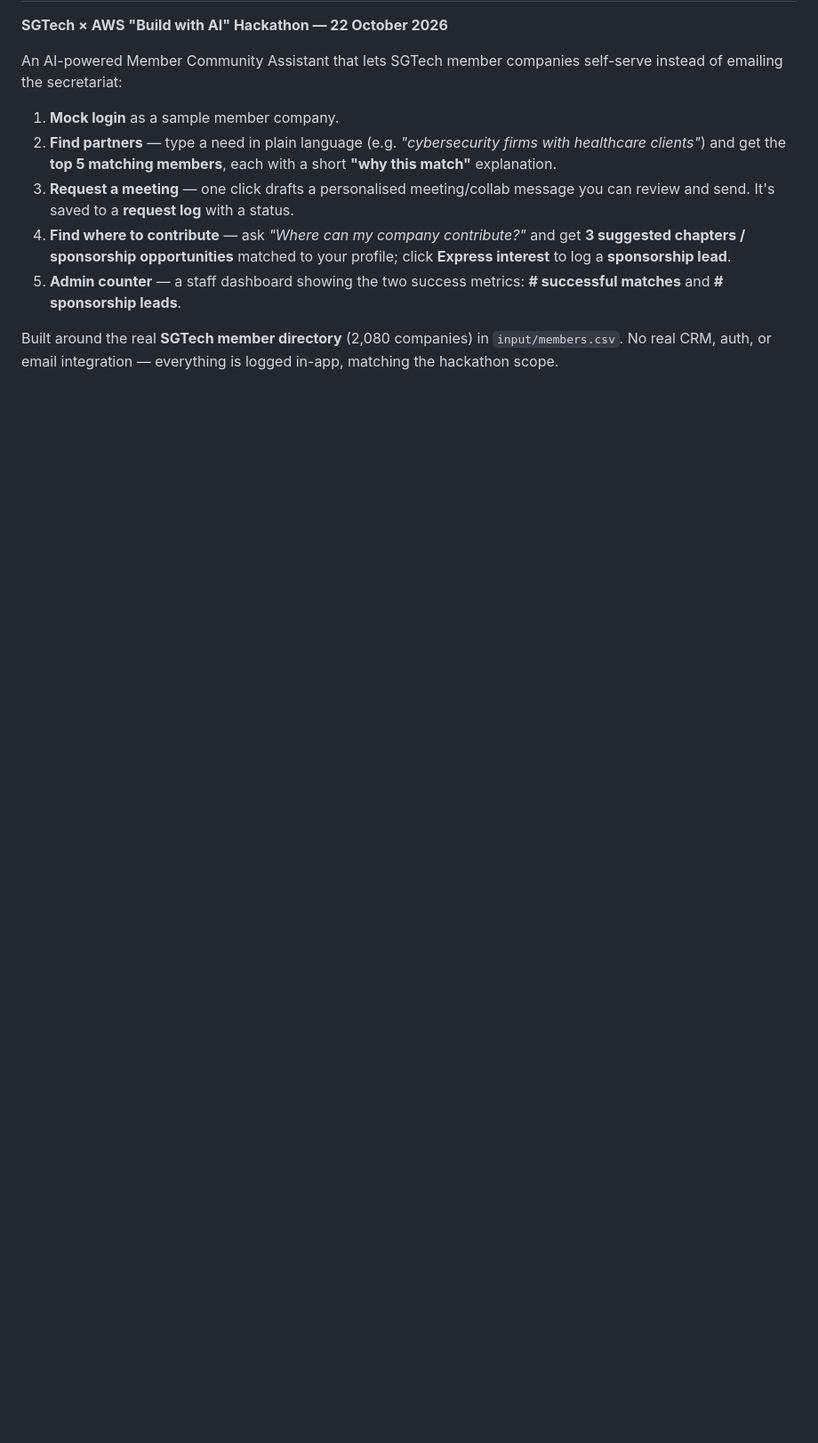
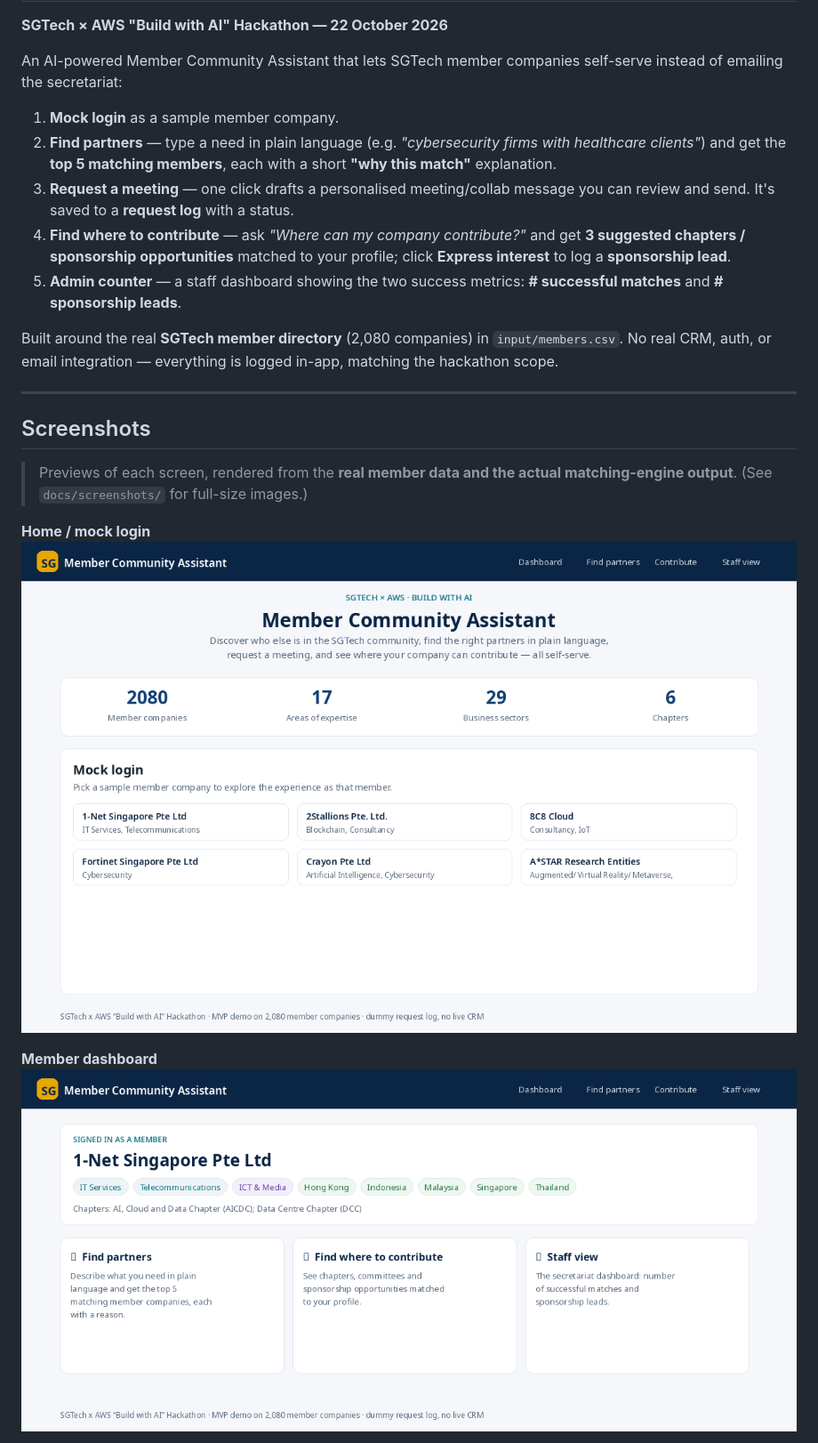
Before and after one commit to lazyman-ux/sgtech-member-assistant, a Markdown page: README.md, the part around one of its changes. Shown at 89% size. GitHub-like rendering; pictures changed too: docs/screenshots/01-home-login.png (added), docs/screenshots/02-dashboard.png (added); blank space fills up the shorter version.

```diff
--- a/README.md
+++ b/README.md
@@ -20,3 +20,17 @@ self-serve instead of emailing the secretariat:
 Built around the real **SGTech member directory** (2,080 companies) in
 `input/members.csv`. No real CRM, auth, or email integration — everything is
 logged in-app, matching the hackathon scope.
+
+---
+
+## Screenshots
+
+> Previews of each screen, rendered from the **real member data and the actual
+> matching-engine output**. (See `docs/screenshots/` for full-size images.)
+
+**Home / mock login**
+![Home](docs/screenshots/01-home-login.png)
+
+**Member dashboard**
+![Dashboard](docs/screenshots/02-dashboard.png)
+
```
Also changed, not shown: other parts of README.md (+8 -0 lines), docs/README.md (added, +17 -0 lines), docs/screenshots/03-find-empty.png (added), docs/screenshots/04-find-results.png (added), docs/screenshots/06-contribute.png (added), docs/screenshots/07-admin-dashboard.png (added), 2 other files.
